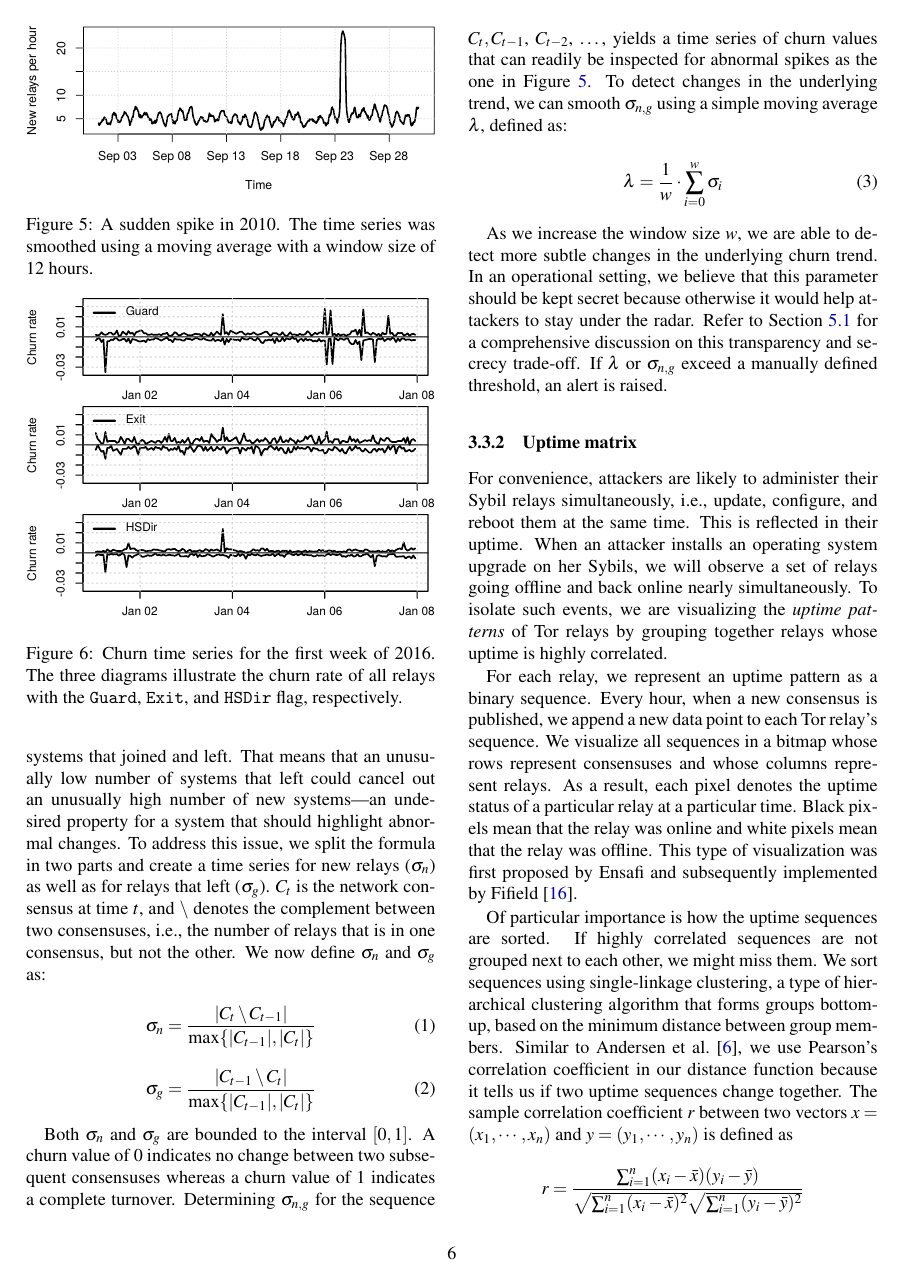
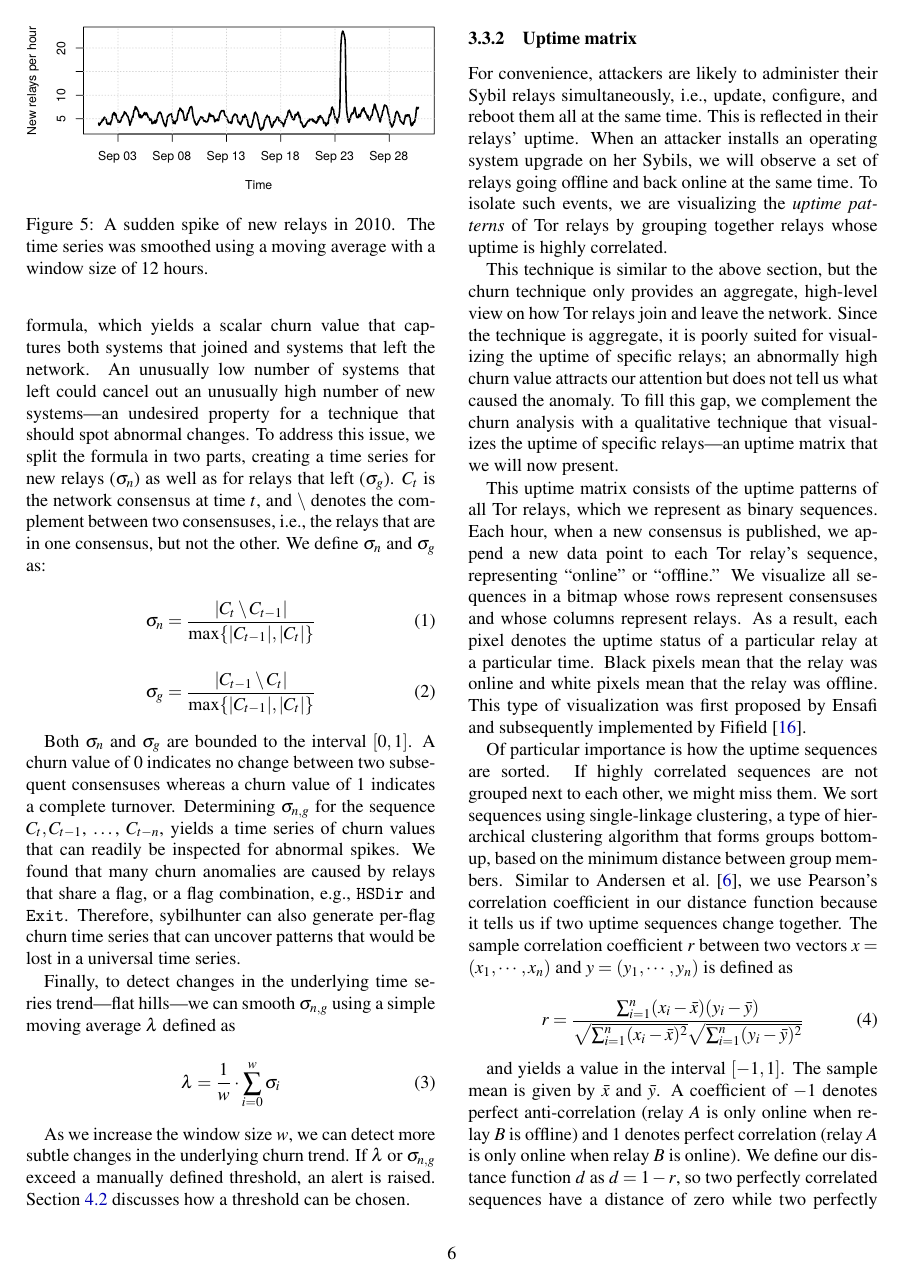
Before and after one commit to NullHypothesis/sybil-paper, a LaTeX document (paper.tex, which reads design.tex): page 6 of 16. Compiled offline with pdfLaTeX; a LaTeX package or settings file that is missing is left out.

Commit message:
Rephrase and improve writing.

```diff
--- a/design.tex
+++ b/design.tex
@@ -325,3 +325,5 @@ relays.
 \begin{figure}[t]
 	\centering
 	\includegraphics[width=\linewidth]{diagrams/flat-hill.pdf}
+	\caption{A flat hill of new relays in 2009.  The time series was smoothed
+	using a moving average with a window size of 12 hours.}
@@ -333,31 +333,31 @@ relays.
 \begin{figure}[t]
 	\centering
 	\includegraphics[width=\linewidth]{diagrams/sudden-spike.pdf}
-	\caption{A sudden spike in 2010.  The time series was smoothed using a
-	moving average with a window size of 12 hours.}
+	\caption{A sudden spike of new relays in 2010.  The time series was smoothed
+	using a moving average with a window size of 12 hours.}
 	\label{fig:sudden-spike}
 \end{figure}
 
 To quantify the churn rate $\sigma$ between two subsequent consensus documents,
-we adapt Godfrey et al.~\cite{Godfrey2006a} formula which yields a single churn
-value that captures both systems that joined and left.  That means that an
-unusually low number of systems that left could cancel out an unusually high
-number of new systems---an undesired property for a system that should highlight
-abnormal changes.  To address this issue, we split the formula in two parts and
-create a time series for new relays ($\sigma_{n}$) as well as for relays that
-left ($\sigma_{g}$).  $C_{t}$ is the network consensus at time $t$, and
-$\setminus$ denotes the complement between two consensuses, i.e., the number of
-relays that is in one consensus, but not the other.  We now define $\sigma_{n}$
-and $\sigma_{g}$ as:
+we adapt Godfrey et al.'s~\cite{Godfrey2006a} formula, which yields a scalar
+churn value that captures both systems that joined and systems that left the
+network.  An unusually low number of systems that left could cancel out an
+unusually high number of new systems---an undesired property for a technique
+that should spot abnormal changes.  To address this issue, we split the formula
+in two parts, creating a time series for new relays ($\sigma_{n}$) as well as
+for relays that left ($\sigma_{g}$).  $C_{t}$ is the network consensus at time
+$t$, and $\setminus$ denotes the complement between two consensuses, i.e., the
+relays that are in one consensus, but not the other.  We define $\sigma_{n}$ and
+$\sigma_{g}$ as:
 
-\begin{figure}[t]
-	\centering
-	\includegraphics[width=\linewidth]{diagrams/churn-example.pdf}
-	\caption{Churn time series for the first week of 2016.  The three diagrams
-		illustrate the churn rate of all relays with the \texttt{Guard},
-		\texttt{Exit}, and \texttt{HSDir} flag, respectively.}
-	\label{fig:churn-example}
-\end{figure}
+% \begin{figure}[t]
+% 	\centering
+% 	\includegraphics[width=\linewidth]{diagrams/churn-example.pdf}
+% 	\caption{Churn time series for the first week of 2016.  The three diagrams
+% 		illustrate the churn rate of all relays with the \texttt{Guard},
+% 		\texttt{Exit}, and \texttt{HSDir} flag, respectively.}
+% 	\label{fig:churn-example}
+% \end{figure}
 
 \begin{equation}
 \sigma_{n} = \frac{\lvert C_{t} \setminus C_{t-1} \rvert}
@@ -372,35 +372,47 @@ and $\sigma_{g}$ as:
 Both $\sigma_{n}$ and $\sigma_{g}$ are bounded to the interval $[0, 1]$.  A
 churn value of 0 indicates no change between two subsequent consensuses whereas
 a churn value of 1 indicates a complete turnover.  Determining $\sigma_{n,g}$
-for the sequence $C_{t}, C_{t-1}$, $C_{t-2}$, \ldots, yields a time series of
-churn values that can readily be inspected for abnormal spikes as the one in
-Figure~\ref{fig:sudden-spike}.  To detect changes in the underlying trend, we
-can smooth $\sigma_{n,g}$ using a simple moving average $\lambda$, defined as:
+for the sequence $C_{t}, C_{t-1}$, \ldots, $C_{t-n}$, yields a time series of
+churn values that can readily be inspected for abnormal spikes.  We found that
+many churn anomalies are caused by relays that share a flag, or a flag
+combination, e.g., \texttt{HSDir} and \texttt{Exit}.  Therefore, sybilhunter can
+also generate per-flag churn time series that can uncover patterns that would be
+lost in a universal time series.
+
+Finally, to detect changes in the underlying time series trend---flat hills---we
+can smooth $\sigma_{n,g}$ using a simple moving average $\lambda$ defined as
 
 \begin{equation}
 \lambda = \frac{1}{w} \cdot \sum_{i=0}^{w} \sigma_{i}
 \end{equation}
 
-As we increase the window size $w$, we are able to detect more subtle changes in
-the underlying churn trend.  In an operational setting, we believe that this
-parameter should be kept secret because otherwise it would help attackers to
-stay under the radar.  Refer to Section~\ref{sec:secrecy} for a comprehensive
-discussion on this transparency and secrecy trade-off.  If $\lambda$ or
-$\sigma_{n,g}$ exceed a manually defined threshold, an alert is raised.
+As we increase the window size $w$, we can detect more subtle changes in the
+underlying churn trend.  If $\lambda$ or $\sigma_{n,g}$ exceed a manually
+defined threshold, an alert is raised.  Section~\ref{sec:churn} discusses how a
+threshold can be chosen.
 
 \subsubsection{Uptime matrix}
 \label{sec:uptime-matrix}
 For convenience, attackers are likely to administer their Sybil relays
-simultaneously, i.e., update, configure, and reboot them at the same time.  This
-is reflected in their uptime.  When an attacker installs an operating system
-upgrade on her Sybils, we will observe a set of relays going offline and back
-online nearly simultaneously.  To isolate such events, we are visualizing the
-\emph{uptime patterns} of Tor relays by grouping together relays whose uptime is
-highly correlated.
+simultaneously, i.e., update, configure, and reboot them all at the same time.
+This is reflected in their relays' uptime.  When an attacker installs an
+operating system upgrade on her Sybils, we will observe a set of relays going
+offline and back online at the same time.  To isolate such events, we are
+visualizing the \emph{uptime patterns} of Tor relays by grouping together relays
+whose uptime is highly correlated.
 
-For each relay, we represent an uptime pattern as a binary sequence.  Every
-hour, when a new consensus is published, we append a new data point to each Tor
-relay's sequence.  We visualize all sequences in a bitmap whose rows represent
+This technique is similar to the above section, but the churn technique only
+provides an aggregate, high-level view on how Tor relays join and leave the
+network.  Since the technique is aggregate, it is poorly suited for visualizing
+the uptime of specific relays; an abnormally high churn value attracts our
+attention but does not tell us what caused the anomaly.  To fill this gap, we
+complement the churn analysis with a qualitative technique that visualizes the
+uptime of specific relays---an uptime matrix that we will now present.
+
+This uptime matrix consists of the uptime patterns of all Tor relays, which we
+represent as binary sequences.  Each hour, when a new consensus is published, we
+append a new data point to each Tor relay's sequence, representing ``online'' or
+``offline.'' We visualize all sequences in a bitmap whose rows represent
 consensuses and whose columns represent relays.  As a result, each pixel denotes
 the uptime status of a particular relay at a particular time.  Black pixels mean
 that the relay was online and white pixels mean that the relay was offline.
```
Also changed, not shown: design.tex (58 more changed lines).
